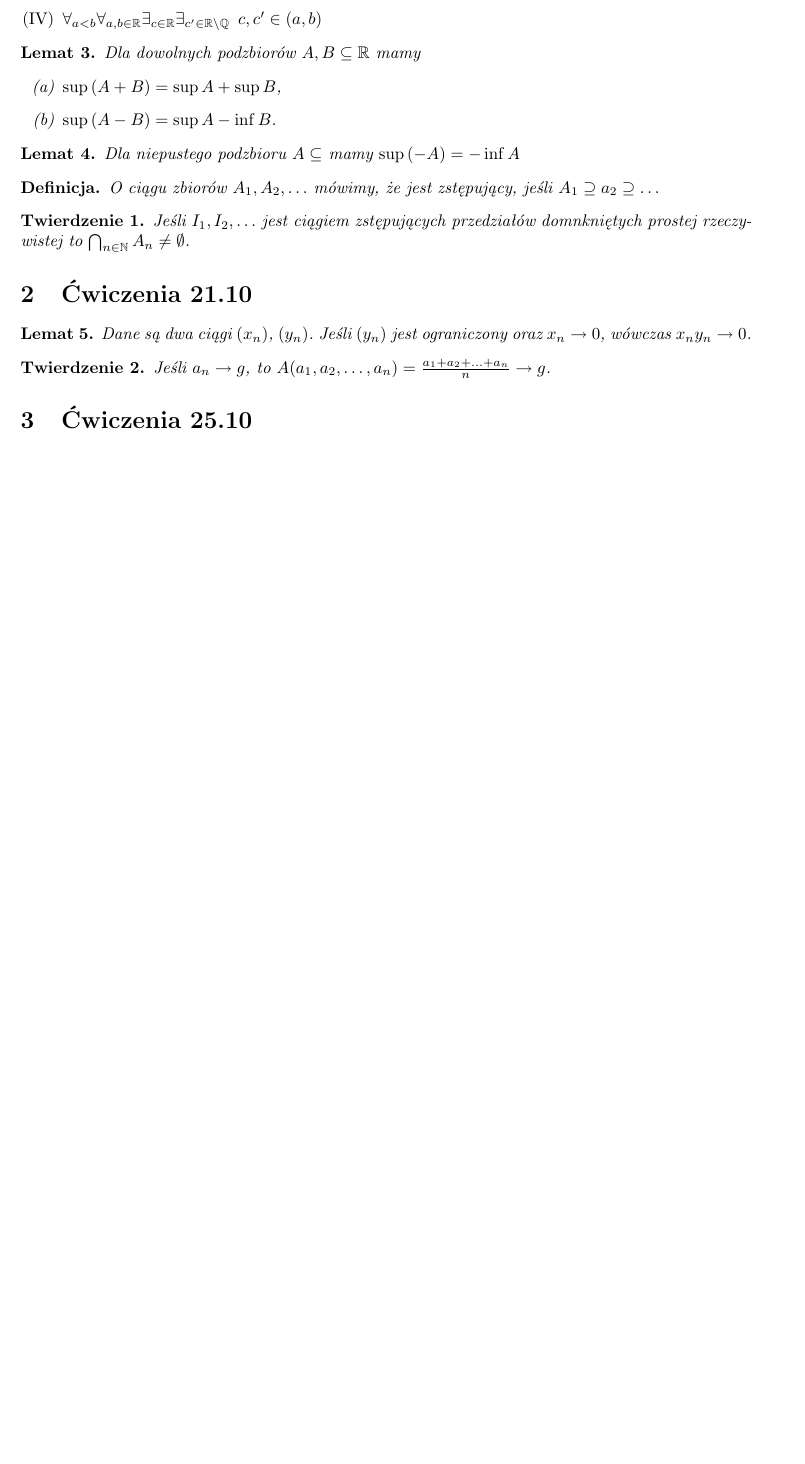
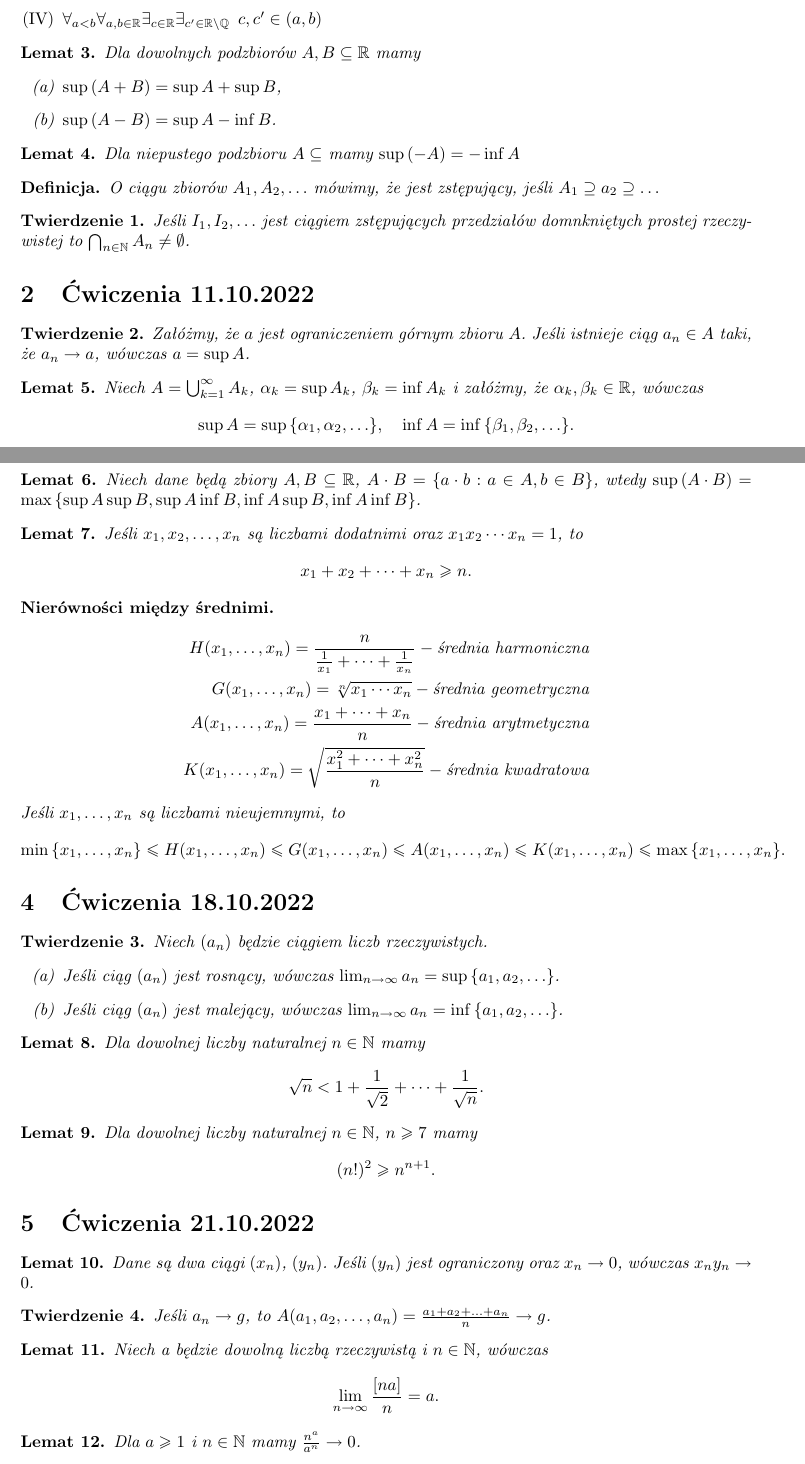
Before and after one commit to Maher-Szalal-Chasz-Baz/Analiza, a LaTeX document (twierdzenia.tex): part of page 1 of 2 before the commit and two parts of pages 1 and 2 of 3 after it, the two joined at a grey line, cut so that both start at the same text, the shorter picture padded with empty space. Compiled offline with pdfLaTeX.

Commit message:
Znaczące uzupełnienie

```diff
--- a/twierdzenia.tex
+++ b/twierdzenia.tex
@@ -28,6 +28,7 @@
 %%%%%%%%%%%%%%%%%%%%%%%%%%%%%%%%%%%%%%%
 
 \newtheorem*{arch}{Aksjomat Archimedesa}
+\newtheorem*{sred}{Nierówności między średnimi}
 \newtheorem*{przenik}{Twierdzenie o przenikających się ciągach}
 \newtheorem*{fekete}{Lemat subaddytywny Fekete}
 \newtheorem{lemma}{Lemat}
@@ -99,20 +100,104 @@ O ciągu zbiorów $A_1, A_2,\ldots$ mówimy, że jest zstępujący, jeśli $A_1\
 \end{theorem}
 
 %%%%%%%%%%%%%%%%%%%%%%%%%%%%%%%%%%%%%%%%%%%%%%%%%%%%%%%%%%%%%%%%%%%%%%%%%%%%%%%%%%%%%%%%%%%%%%%%%%%%%%%%%%%%%%%%%
-                                            \section{Ćwiczenia 21.10}
+                                            \section{Ćwiczenia 11.10.2022}
 %%%%%%%%%%%%%%%%%%%%%%%%%%%%%%%%%%%%%%%%%%%%%%%%%%%%%%%%%%%%%%%%%%%%%%%%%%%%%%%%%%%%%%%%%%%%%%%%%%%%%%%%%%%%%%%%%
 
-\begin{lemma}
+\begin{theorem} %Ciąg zbieżny do ograniczenia, supA
+    Załóżmy, że $a$ jest ograniczeniem górnym zbioru $A$. Jeśli istnieje ciąg $a_n\in A$
+    taki, że $a_n\to a$, wówczas $a=\sup{A}$.
+\end{theorem}
+
+\begin{lemma} %Sup i inf sumy uogólnionej
+    Niech $A=\bigcup^{\infty}_{k=1}A_k$, $\alpha_k=\sup{A_k}$, $\beta_k=\inf{A_k}$ i
+    załóżmy, że $\alpha_k,\beta_k\in\R$, wówczas
+        \begin{equation*}
+            \sup{A}=\sup{\set{\alpha_1,\alpha_2,\ldots}},\quad\inf{A}=\inf{\set{\beta_1,\beta_2,\ldots}}.
+        \end{equation*}
+\end{lemma}
+
+%%%%%%%%%%%%%%%%%%%%%%%%%%%%%%%%%%%%%%%%%%%%%%%%%%%%%%%%%%%%%%%%%%%%%%%%%%%%%%%%%%%%%%%%%%%%%%%%%%%%%%%%%%%%%%%%%
+                                            \section{Ćwiczenia 14.10.2022}
+%%%%%%%%%%%%%%%%%%%%%%%%%%%%%%%%%%%%%%%%%%%%%%%%%%%%%%%%%%%%%%%%%%%%%%%%%%%%%%%%%%%%%%%%%%%%%%%%%%%%%%%%%%%%%%%%%
+
+\begin{lemma} %Supremum A\cdot B
+    Niech dane będą zbiory $A, B\subseteq\R$, $A\cdot B=\set{a\cdot b:a\in A,b\in B}$,
+    wtedy $\sup{(A\cdot B)}=\max{\set{\sup{A}\sup{B},\sup{A}\inf{B},\inf{A}\sup{B},
+    \inf{A}\inf{B}}}$.
+\end{lemma}
+
+\begin{lemma} %Suma liczb dodatnich, których iloczynem jest jedynka
+    Jeśli $x_1,x_2,\ldots,x_n$ są liczbami dodatnimi oraz $x_1x_2\cdots x_n=1$, to
+    \begin{equation*}
+        x_1+x_2+\cdots+x_n\ge n.
+    \end{equation*}
+\end{lemma}
+
+\begin{sred} %Nierówności między średnimi
+    \begin{align*}
+        H(x_1,\ldots,x_n)=\frac{n}{\frac{1}{x_1}+\cdots+\frac{1}{x_n}} - \text{średnia harmoniczna}\\
+        G(x_1,\ldots,x_n)=\sqrt[n]{x_1\cdots x_n} - \text{średnia geometryczna}\\
+        A(x_1,\ldots,x_n)=\frac{x_1+\cdots+x_n}{n} - \text{średnia arytmetyczna}\\
+        K(x_1,\ldots,x_n)=\sqrt{\frac{x_1^2+\cdots+x_n^2}{n}} - \text{średnia kwadratowa}
+    \end{align*}
+    Jeśli $x_1,\ldots,x_n$ są liczbami nieujemnymi, to
+    \begin{equation*}
+        \min{\set{x_1,\ldots,x_n}}\le H(x_1,\ldots,x_n)\le G(x_1,\ldots,x_n)\le
+        A(x_1,\ldots,x_n)\le K(x_1,\ldots,x_n)\le \max{\set{x_1,\ldots,x_n}}.
+    \end{equation*}
+\end{sred}
+
+%%%%%%%%%%%%%%%%%%%%%%%%%%%%%%%%%%%%%%%%%%%%%%%%%%%%%%%%%%%%%%%%%%%%%%%%%%%%%%%%%%%%%%%%%%%%%%%%%%%%%%%%%%%%%%%%%
+                                            \section{Ćwiczenia 18.10.2022}
+%%%%%%%%%%%%%%%%%%%%%%%%%%%%%%%%%%%%%%%%%%%%%%%%%%%%%%%%%%%%%%%%%%%%%%%%%%%%%%%%%%%%%%%%%%%%%%%%%%%%%%%%%%%%%%%%%
+
+\begin{theorem} %Granica an i sup, inf zbioru jego wyrazów
+    Niech $(a_n)$ będzie ciągiem liczb rzeczywistych.
+    \begin{enumerate}[label=(\alph*)]
+        \item Jeśli ciąg $(a_n)$ jest rosnący, wówczas $\li{a_n}=\sup{\set{a_1,a_2,\ldots}}$.
+        \item Jeśli ciąg $(a_n)$ jest malejący, wówczas $\li{a_n}=\inf{\set{a_1,a_2,\ldots}}$.
+    \end{enumerate}
+\end{theorem}
+
+\begin{lemma} %nierówność z pierwiastkiem z n
+    Dla dowolnej liczby naturalnej $n\in\N$ mamy
+    \begin{equation*}
+        \sqrt{n}<1+\frac{1}{\sqrt{2}}+\cdots+\frac{1}{\sqrt{n}}.
+    \end{equation*}
+\end{lemma}
+
+\begin{lemma} %silnia do kwadratu, nierówność
+    Dla dowolnej liczby naturalnej $n\in\N$, $n\ge 7$ mamy
+    \begin{equation*}
+        (n!)^2\ge n^{n+1}.
+    \end{equation*}
+\end{lemma}
+
+%%%%%%%%%%%%%%%%%%%%%%%%%%%%%%%%%%%%%%%%%%%%%%%%%%%%%%%%%%%%%%%%%%%%%%%%%%%%%%%%%%%%%%%%%%%%%%%%%%%%%%%%%%%%%%%%%
+                                            \section{Ćwiczenia 21.10.2022}
+%%%%%%%%%%%%%%%%%%%%%%%%%%%%%%%%%%%%%%%%%%%%%%%%%%%%%%%%%%%%%%%%%%%%%%%%%%%%%%%%%%%%%%%%%%%%%%%%%%%%%%%%%%%%%%%%%
+
+\begin{lemma} %Iloczyn ciągu ograniczonego i zbieżnego do zera
     Dane są dwa ciągi $(x_n)$, $(y_n)$. Jeśli $(y_n)$ jest ograniczony oraz $x_n\to 0$, wówczas
     $x_n y_n \to 0$.
 \end{lemma}
 
-\begin{theorem}
+\begin{theorem} %Granica średniej arytmetycznej
     Jeśli $a_n\to g$, to $A(a_1,a_2,\ldots,a_n)=\frac{a_1+a_2+\ldots+a_n}{n}\to g$.
-    \end{theorem}
+\end{theorem}
+
+\begin{lemma} %Granica ciągu [ma]/n
+    Niech a będzie dowolną liczbą rzeczywistą i $n\in\N$, wówczas
+    \begin{equation*}
+        \li{\frac{[na]}{n}}=a.
+    \end{equation*}
+\end{lemma}
+
+\begin{lemma} %Granica n^a/a^n
+    Dla $a\ge1$ i $n\in\N$ mamy $\frac{n^a}{a^n}\to0$.
+\end{lemma}
 
 %%%%%%%%%%%%%%%%%%%%%%%%%%%%%%%%%%%%%%%%%%%%%%%%%%%%%%%%%%%%%%%%%%%%%%%%%%%%%%%%%%%%%%%%%%%%%%%%%%%%%%%%%%%%%%%%%
-                                            \section{Ćwiczenia 25.10}
+                                            \section{Ćwiczenia 25.10.2022}
 %%%%%%%%%%%%%%%%%%%%%%%%%%%%%%%%%%%%%%%%%%%%%%%%%%%%%%%%%%%%%%%%%%%%%%%%%%%%%%%%%%%%%%%%%%%%%%%%%%%%%%%%%%%%%%%%%
 
-\begin{przenik}
```
Also changed, not shown: twierdzenia.pdf, twierdzenia.tex (19 more changed lines).
